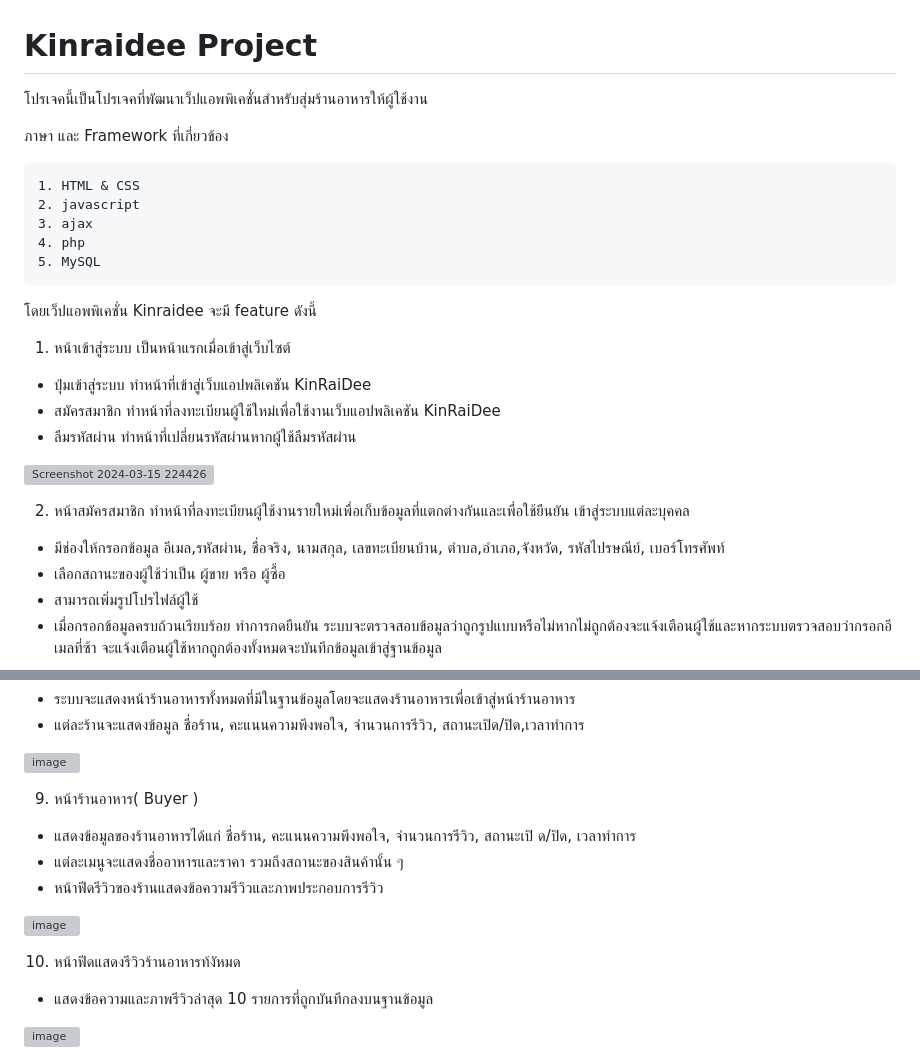
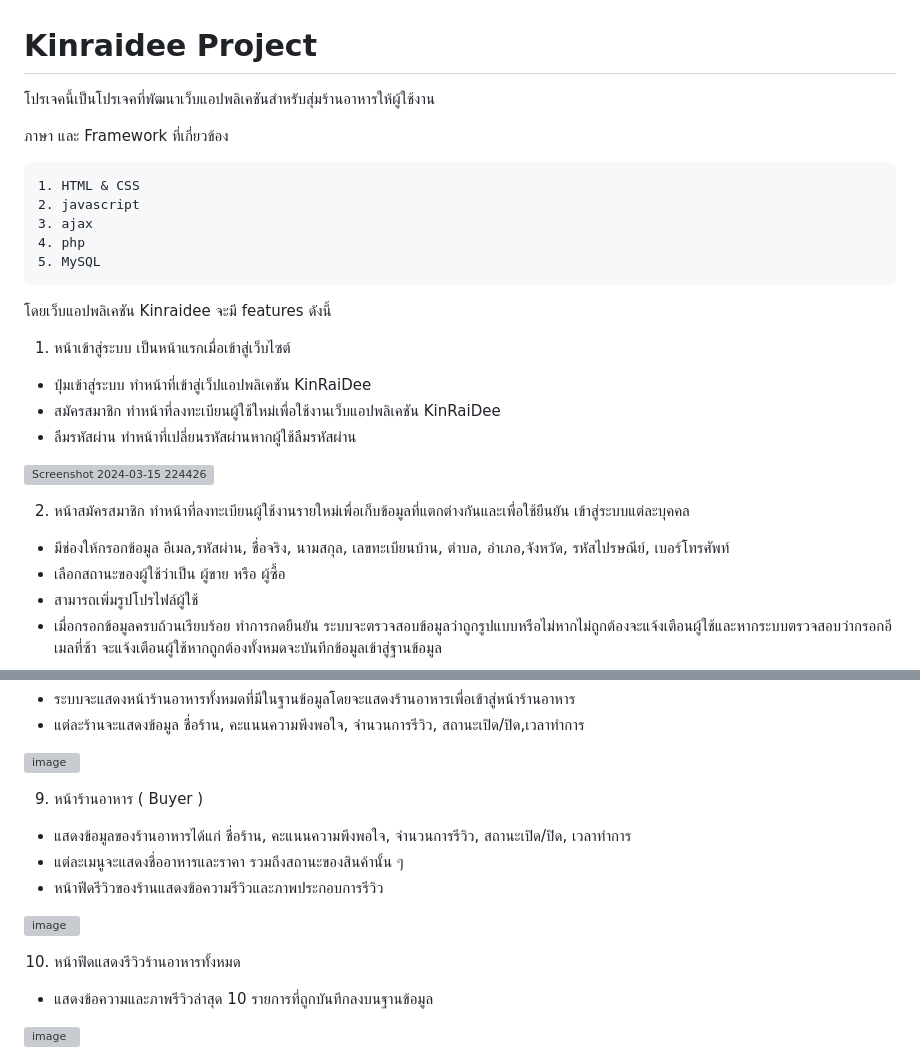
Before and after one commit to PUNNAz/Kinraidee, a Markdown page: README.md, 2 parts joined by grey strips. Drawn GitHub-style; grey boxes are pictures that could not be loaded.

```diff
--- a/README.md
+++ b/README.md
@@ -1,7 +1,7 @@
 
 # Kinraidee Project
 
-โปรเจคนี้เป็นโปรเจคที่พัฒนาเว็ปแอพพิเคชั่นสำหรับสุ่มร้านอาหารให้ผู้ใช้งาน
+โปรเจคนี้เป็นโปรเจคที่พัฒนาเว็บแอปพลิเคชันสำหรับสุ่มร้านอาหารให้ผู้ใช้งาน
 
 ภาษา และ Framework ที่เกี่ยวข้อง
 
@@ -11,10 +11,10 @@
     4. php
     5. MySQL
 
-โดยเว็ปแอพพิเคชั่น Kinraidee จะมี feature ดังนี้
+โดยเว็บแอปพลิเคชัน Kinraidee จะมี features ดังนี้
 
 1. หน้าเข้าสู่ระบบ เป็นหน้าแรกเมื่อเข้าสู่เว็บไซต์
-- ปุ่มเข้าสู่ระบบ ทำหน้าที่เข้าสู่เว็บแอปพลิเคชัน KinRaiDee
+- ปุ่มเข้าสู่ระบบ ทำหน้าที่เข้าสู่เว็ปแอปพลิเคชัน KinRaiDee
 - สมัครสมาชิก ทำหน้าที่ลงทะเบียนผู้ใช้ใหม่เพื่อใช้งานเว็บแอปพลิเคชัน KinRaiDee
 - ลืมรหัสผ่าน ทำหน้าที่เปลี่ยนรหัสผ่านหากผู้ใช้ลืมรหัสผ่าน
 
@@ -22,7 +22,7 @@
 
 2. หน้าสมัครสมาชิก ทำหน้าที่ลงทะเบียนผู้ใช้งานรายใหม่เพื่อเก็บข้อมูลที่แตกต่างกันและเพื่อใช้ยืนยัน
 เข้าสู่ระบบแต่ละบุคคล
-- มีช่องให้กรอกข้อมูล อีเมล,รหัสผ่าน, ชื่อจริง, นามสกุล, เลขทะเบียนบ้าน, ตำบล,อำเภอ,จังหวัด, รหัสไปรษณีย์, เบอร์โทรศัพท์
+- มีช่องให้กรอกข้อมูล อีเมล,รหัสผ่าน, ชื่อจริง, นามสกุล, เลขทะเบียนบ้าน, ตำบล, อำเภอ,จังหวัด, รหัสไปรษณีย์, เบอร์โทรศัพท์
 - เลือกสถานะของผู้ใช้ว่าเป็น ผู้ขาย หรือ ผู้ซื้อ
 - สามารถเพิ่มรูปโปรไฟล์ผู้ใช้
 - เมื่อกรอกข้อมูลครบถ้วนเรียบร้อย ทำการกดยืนยัน ระบบจะตรวจสอบข้อมูลว่าถูกรูปแบบหรือไม่หากไม่ถูกต้องจะแจ้งเตือนผู้ใช้และหากระบบตรวจสอบว่ากรอกอีเมลที่ซ้า จะแจ้งเตือนผู้ใช้หากถูกต้องทั้งหมดจะบันทึกข้อมูลเข้าสู่ฐานข้อมูล
@@ -78,14 +78,14 @@
 
 ![image](https://github.com/PUNNAz/Kinraidee/assets/148584383/24832a2c-f828-4e37-93b5-1926e5f636b5)
 
-9. หน้าร้านอาหาร( Buyer )
-- แสดงข้อมูลของร้านอาหารได้แก่ ชื่อร้าน, คะแนนความพึงพอใจ, จำนวนการรีวิว, สถานะเปิ ด/ปิด, เวลาทำการ
+9. หน้าร้านอาหาร ( Buyer )
+- แสดงข้อมูลของร้านอาหารได้แก่ ชื่อร้าน, คะแนนความพึงพอใจ, จำนวนการรีวิว, สถานะเปิด/ปิด, เวลาทำการ
 - แต่ละเมนูจะแสดงชื่ออาหารและราคา รวมถึงสถานะของสินค้านั้น ๆ
 - หน้าฟีดรีวิวของร้านแสดงข้อความรีวิวและภาพประกอบการรีวิว
 
 ![image](https://github.com/PUNNAz/Kinraidee/assets/148584383/1d40bed6-a00c-4edf-bbf2-93009bef2d71)
 
-10. หน้าฟีดแสดงรีวิวร้านอาหารท้งัหมด
+10. หน้าฟีดแสดงรีวิวร้านอาหารทั้งหมด
 - แสดงข้อความและภาพรีวิวล่าสุด 10 รายการที่ถูกบันทึกลงบนฐานข้อมูล
 
 ![image](https://github.com/PUNNAz/Kinraidee/assets/148584383/6b8f45d1-fef8-46ca-8c39-bb0adcb2fbb9)
```
